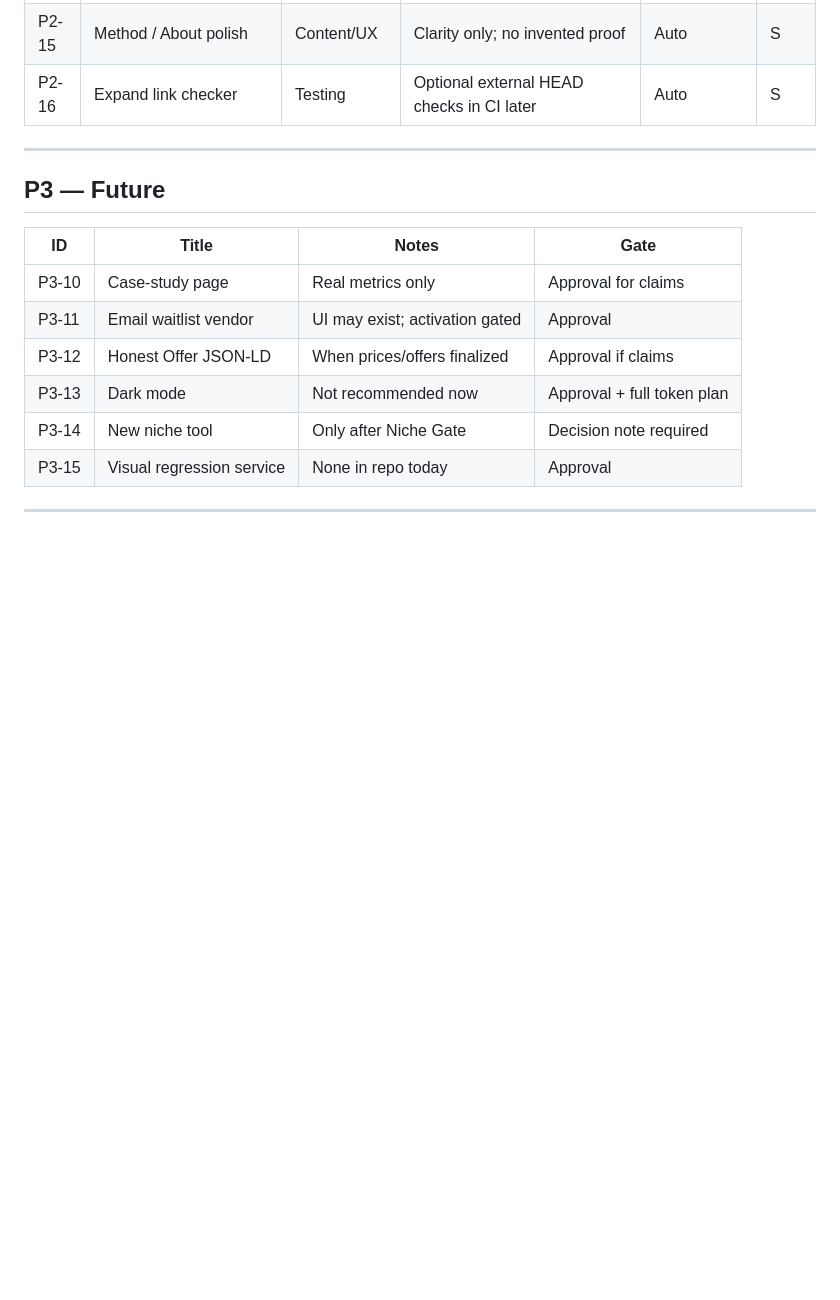
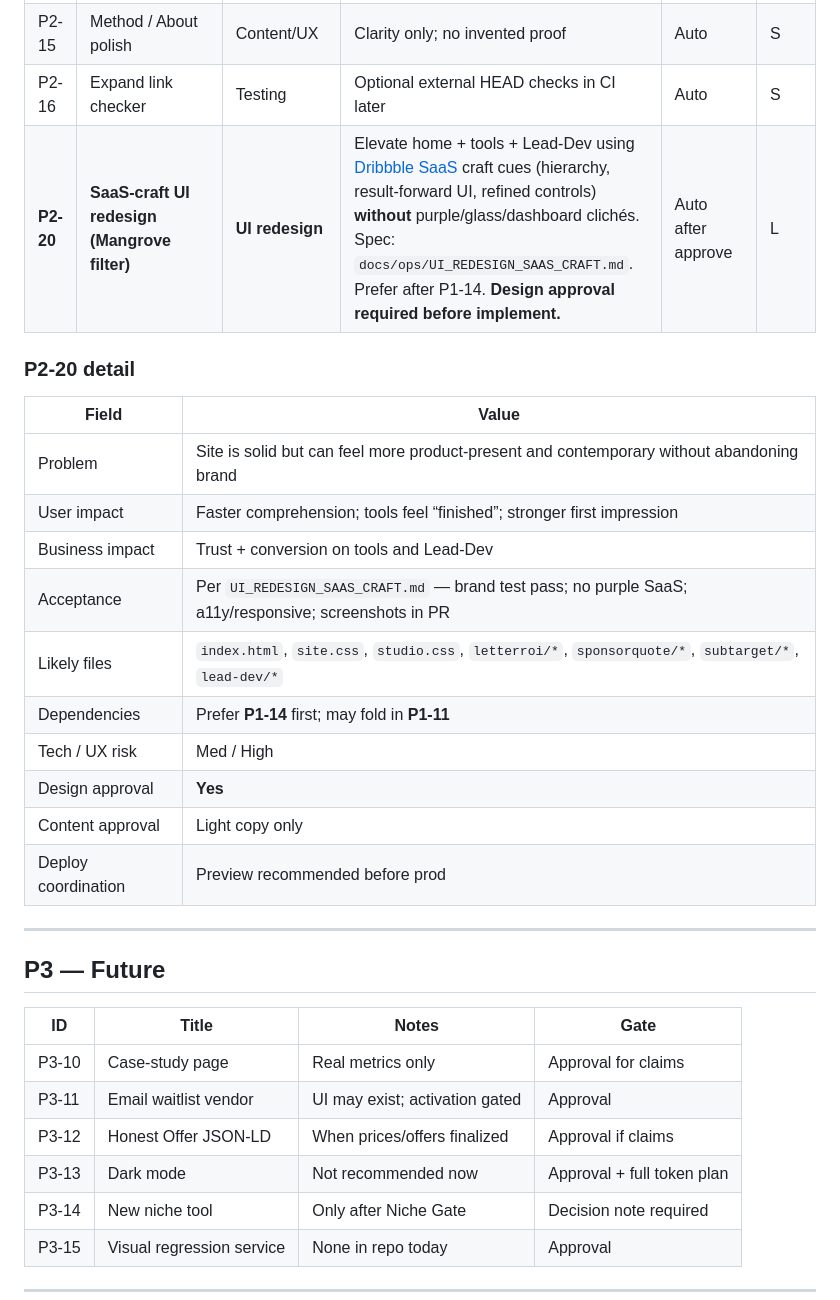
Before and after one commit to mangrove-tools/mangrove-tools, a Markdown page: docs/ops/BACKLOG.md, the part around the change. Rendered like a GitHub page; blank space fills up the shorter version.

```diff
--- a/docs/ops/BACKLOG.md
+++ b/docs/ops/BACKLOG.md
@@ -46,6 +46,22 @@ V1.0 ship items (P0-01…P0-10, SubTarget, studio expansion) are **done on produ
 | P2-14 | CSP headers | Security | Netlify CSP compatible with GA + fonts + Stripe links | Approval for strictness | M |
 | P2-15 | Method / About polish | Content/UX | Clarity only; no invented proof | Auto | S |
 | P2-16 | Expand link checker | Testing | Optional external HEAD checks in CI later | Auto | S |
+| **P2-20** | **SaaS-craft UI redesign (Mangrove filter)** | **UI redesign** | Elevate home + tools + Lead-Dev using [Dribbble SaaS](https://dribbble.com/tags/saas) craft cues (hierarchy, result-forward UI, refined controls) **without** purple/glass/dashboard clichés. Spec: `docs/ops/UI_REDESIGN_SAAS_CRAFT.md`. Prefer after P1-14. **Design approval required before implement.** | Auto after approve | L |
+
+### P2-20 detail
+
+| Field | Value |
+| --- | --- |
+| Problem | Site is solid but can feel more product-present and contemporary without abandoning brand |
+| User impact | Faster comprehension; tools feel “finished”; stronger first impression |
+| Business impact | Trust + conversion on tools and Lead-Dev |
+| Acceptance | Per `UI_REDESIGN_SAAS_CRAFT.md` — brand test pass; no purple SaaS; a11y/responsive; screenshots in PR |
+| Likely files | `index.html`, `site.css`, `studio.css`, `letterroi/*`, `sponsorquote/*`, `subtarget/*`, `lead-dev/*` |
+| Dependencies | Prefer **P1-14** first; may fold in **P1-11** |
+| Tech / UX risk | Med / High |
+| Design approval | **Yes** |
+| Content approval | Light copy only |
+| Deploy coordination | Preview recommended before prod |
 
 ---
 
```
Also changed, not shown: docs/ops/DESIGN_DIRECTION.md (+1 -0 lines), docs/ops/UI_REDESIGN_SAAS_CRAFT.md (added, +80 -0 lines).
